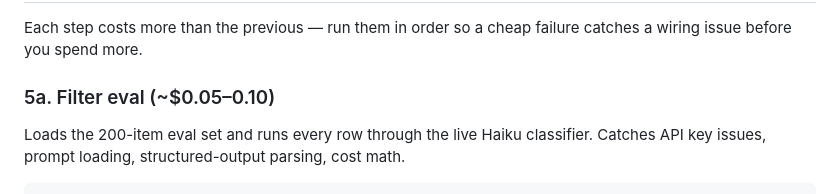
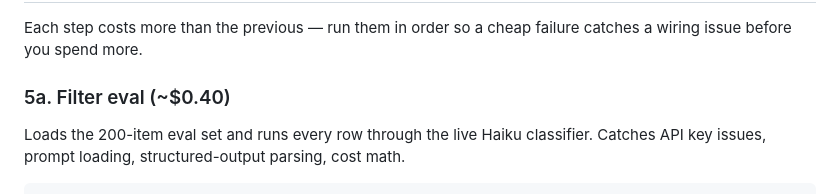
Before and after one commit to mrfaco/opportunity-finder, a Markdown page: QUICKSTART.md, the part around the change. Rendered like a GitHub page.

```diff
--- a/QUICKSTART.md
+++ b/QUICKSTART.md
@@ -69,7 +69,7 @@ Confirm in `/admin/django_celery_beat/periodictask/` that the rows appear.
 
 Each step costs more than the previous — run them in order so a cheap failure catches a wiring issue before you spend more.
 
-### 5a. Filter eval (~$0.05–0.10)
+### 5a. Filter eval (~$0.40)
 
 Loads the 200-item eval set and runs every row through the live Haiku classifier. Catches API key issues, prompt loading, structured-output parsing, cost math.
 
```
Also changed, not shown: NEXT_STEPS.md (+19 -0 lines).
